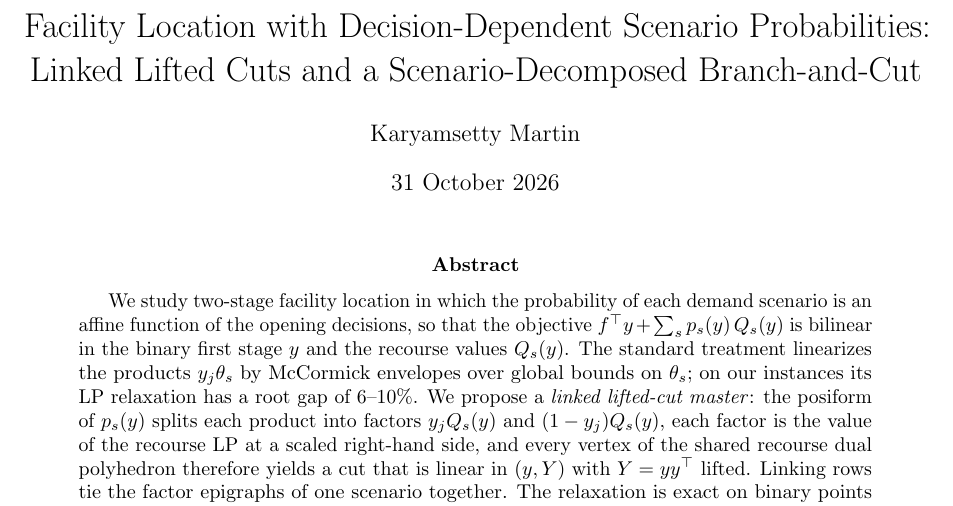
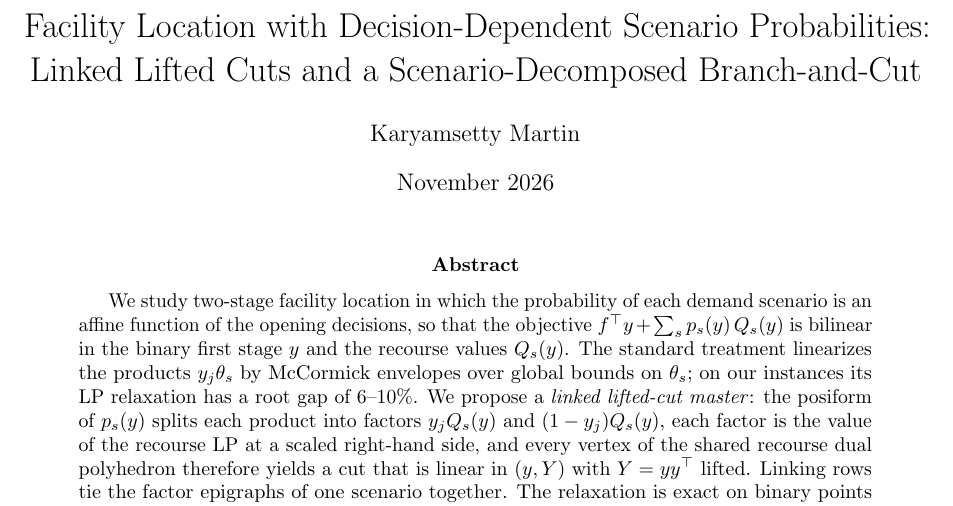
Before and after one commit to ksnmartin/endolift, a LaTeX paper (paper/main.tex): part of page 1 of 16, cut so that both start at the same text. Compiled offline with pdfLaTeX.

Commit message:
Preprint link (Optimization Online, November 2026) in README and CITATION.cff; paper date set to November 2026
Co-Authored-By: Claude Fable 5.1 <noreply@anthropic.com>
Claude-Session: https://claude.ai/code/session_01CuPZGt6ZPgGhQA6DV7iw2w

```diff
--- a/paper/main.tex
+++ b/paper/main.tex
@@ -21,7 +21,7 @@
 \title{Facility Location with Decision-Dependent Scenario Probabilities:\\
 Linked Lifted Cuts and a Scenario-Decomposed Branch-and-Cut}
 \author{Karyamsetty Martin}
-\date{31 October 2026}
+\date{November 2026}
 
 \begin{document}
 \maketitle
```
Also changed, not shown: README.md, paper/main.pdf, 1 other file.
